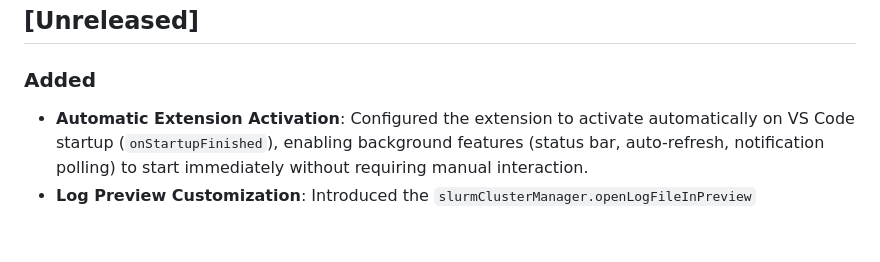
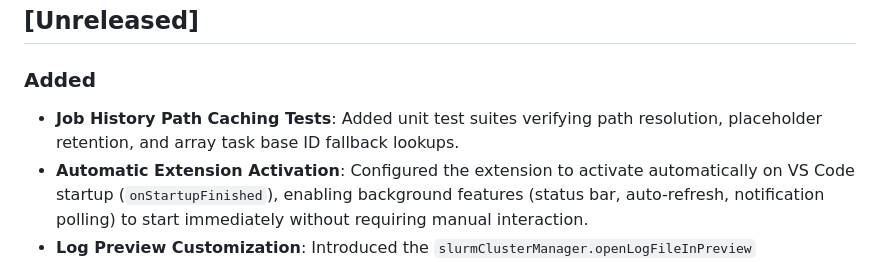
Before and after one commit to dhimitriosduka1/sCode, a Markdown page: CHANGELOG.md, the part around the change. Drawn GitHub-style; blank space fills up the shorter version.

Commit message:
docs: add test coverage details to CHANGELOG

```diff
--- a/CHANGELOG.md
+++ b/CHANGELOG.md
@@ -5,6 +5,7 @@ All notable changes to the SLURM Cluster Manager extension will be documented in
 ## [Unreleased]
 
 ### Added
+- **Job History Path Caching Tests**: Added unit test suites verifying path resolution, placeholder retention, and array task base ID fallback lookups.
 - **Automatic Extension Activation**: Configured the extension to activate automatically on VS Code startup (`onStartupFinished`), enabling background features (status bar, auto-refresh, notification polling) to start immediately without requiring manual interaction.
 - **Log Preview Customization**: Introduced the `slurmClusterManager.openLogFileInPreview` configuration setting, allowing users to choose whether to open stdout/stderr log files in VS Code's preview mode (reuses the same tab) or as permanent editor tabs.
 - **Job Dependency Management**: Added "Update Dependency..." inline action (`$(link)`) on all pending jobs. Supports adding a new dependency (select from active jobs or enter a custom Job ID), updating an existing one, or clearing it entirely. The current job is automatically excluded from the picker to prevent self-dependency. Pin/unpin for pending jobs is now accessible via right-click only, freeing the inline slot for this action.
```
